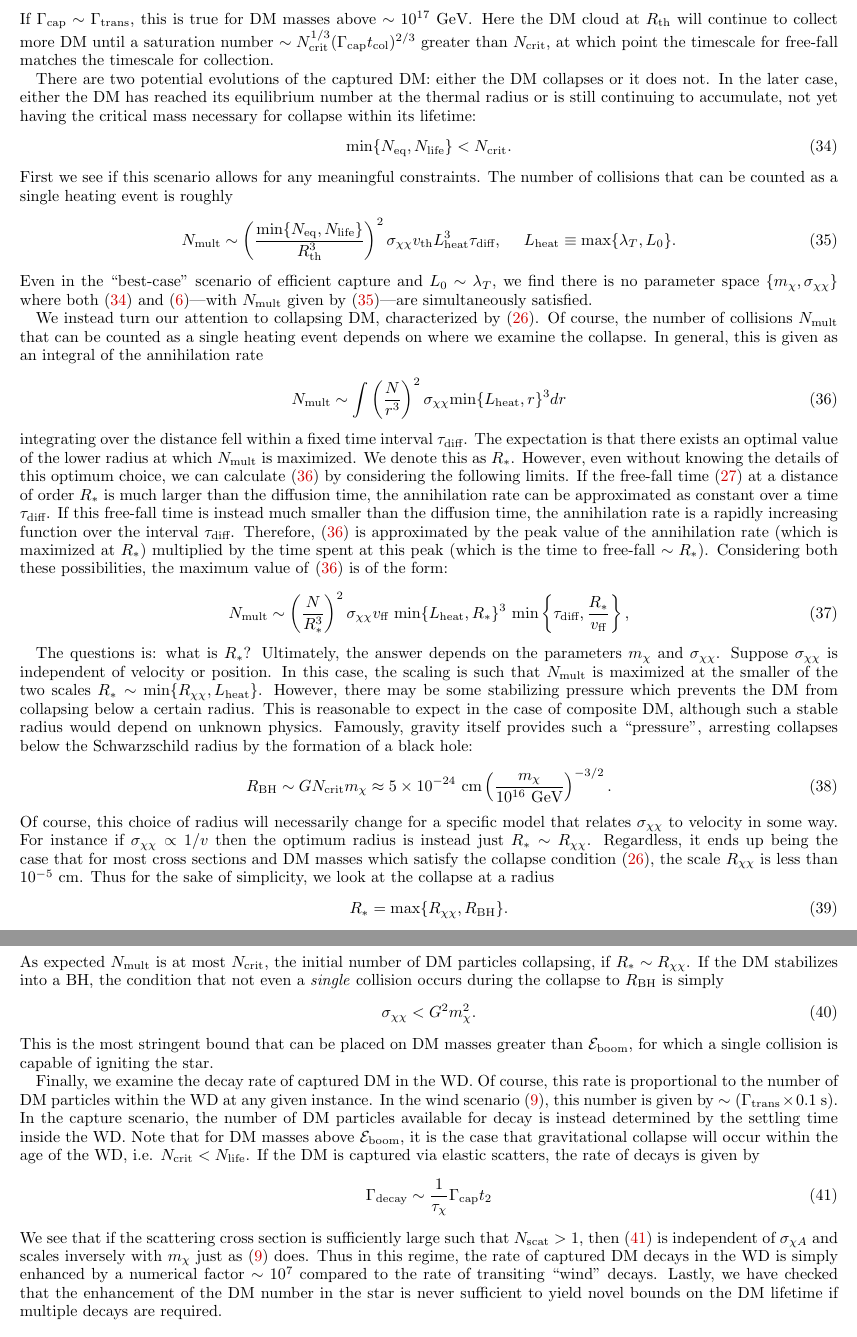
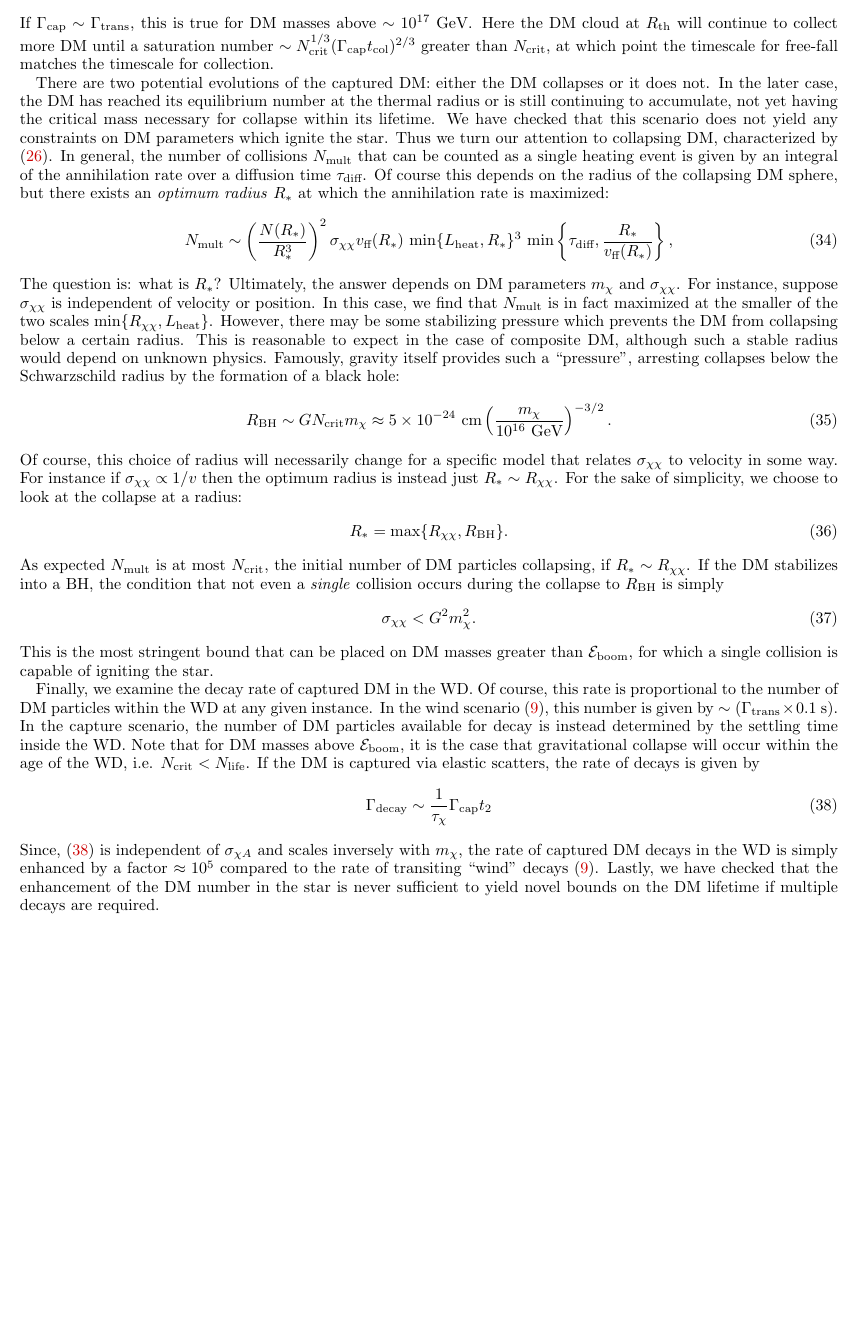
Before and after one commit to vijayoct27/Qballs, a LaTeX paper (boom, event rate.tex): two parts of pages 5 and 6 of 7 before the commit and part of page 5 of 7 after it, the two joined at a grey line, cut so that both start at the same text, the shorter picture padded with empty space. Compiled offline with pdfLaTeX; a LaTeX package or settings file that is missing is left out.

Commit message:
some commenting out

```diff
--- a/boom, event rate.tex
+++ b/boom, event rate.tex
@@ -326,43 +326,39 @@ If $\Gamma_\text{cap} \sim \Gamma_\text{trans}$, this is true for DM masses abov
 Here the DM cloud at $R_\text{th}$ will continue to collect more DM until a saturation number $\sim N_\text{crit}^{1/3} (\Gamma_\text{cap} t_\text{col})^{2/3}$ greater than $N_\text{crit}$, at which point the timescale for free-fall matches the timescale for collection.
 
 There are two potential evolutions of the captured DM: either the DM collapses or it does not.
-In the later case, either the DM has reached its equilibrium number at the thermal radius or is still continuing to accumulate, not yet having the critical mass necessary for collapse within its lifetime:
-\begin{equation}
-\label{eq:nocollapseann}
-\text{min}\{N_\text{eq}, N_\text{life}\} < N_\text{crit}.
-\end{equation}
-First we see if this scenario allows for any meaningful constraints.
-The number of collisions that can be counted as a single heating event is roughly
-\begin{equation}
-\label{eq:nocollapse}
-N_\text{mult} \sim \l \frac{\text{min}\{N_\text{eq}, N_\text{life}\}}{R_\text{th}^3} \r^2 \sigma_{\chi \chi} v_\text{th} L_\text{heat}^3 \tau_\text{diff}, ~~~~ L_\text{heat} \equiv \text{max}\{\lambda_T, L_0\}.
-\end{equation}
-Even in the ``best-case" scenario of efficient capture and $L_0 \sim \lambda_T$, we find there is no parameter space $\{m_\chi, \sigma_{\chi \chi}\}$ where both \eqref{eq:nocollapseann} and \eqref{eq:multcolboom}---with $N_\text{mult}$ given by \eqref{eq:nocollapse}---are simultaneously satisfied.
-
-We instead turn our attention to collapsing DM, characterized by \eqref{eq:collapsecondition}.
-Of course, the number of collisions $N_\text{mult}$ that can be counted as a single heating event depends on where we examine the collapse.
-In general, this is given as an integral of the annihilation rate
-\begin{equation}
-\label{eq:capintegral}
-N_\text{mult} \sim \int \l \frac{N}{r^3}\r^2 \sigma_{\chi \chi} \text{min}\{L_\text{heat}, r\}^3 dr
-\end{equation}
-integrating over the distance fell within a fixed time interval $\tau_\text{diff}$.
-The expectation is that there exists an optimal value of the lower radius at which $N_\text{mult}$ is maximized.
-We denote this as $R_*$.
-However, even without knowing the details of this optimum choice, we can calculate \eqref{eq:capintegral} by considering the following limits.
-If the free-fall time \eqref{eq:freefalltime} at a distance of order $R_*$ is much larger than the diffusion time, the annihilation rate can be approximated as constant over a time $\tau_\text{diff}$.
-If this free-fall time is instead much smaller than the diffusion time, the annihilation rate is a rapidly increasing function over the interval $\tau_\text{diff}$.
-Therefore, \eqref{eq:capintegral} is approximated by the peak value of the annihilation rate (which is maximized at $R_*$) multiplied by the time spent at this peak (which is the time to free-fall $\sim R_*$).
-Considering both these possibilities, the maximum value of \eqref{eq:capintegral} is of the form:
+In the later case, the DM has reached its equilibrium number at the thermal radius or is still continuing to accumulate, not yet having the critical mass necessary for collapse within its lifetime.
+%\begin{equation}
+%\label{eq:nocollapseann}
+%\text{min}\{N_\text{eq}, N_\text{life}\} < N_\text{crit}.
+%\end{equation}
+We have checked that this scenario does not yield any constraints on DM parameters which ignite the star.
+%The number of collisions that can be counted as a single heating event is roughly
+%\begin{equation}
+%\label{eq:nocollapse}
+%N_\text{mult} \sim \l \frac{\text{min}\{N_\text{eq}, N_\text{life}\}}{R_\text{th}^3} \r^2 \sigma_{\chi \chi} v_\text{th} L_\text{heat}^3 \tau_\text{diff}, ~~~~ L_\text{heat} \equiv \text{max}\{\lambda_T, L_0\}.
+%\end{equation}
+%Even in the ``best-case" scenario of efficient capture and $L_0 \sim \lambda_T$, we find there is no parameter space $\{m_\chi, \sigma_{\chi \chi}\}$ where both \eqref{eq:nocollapseann} and \eqref{eq:multcolboom}---with $N_\text{mult}$ given by \eqref{eq:nocollapse}---are simultaneously satisfied.
+Thus we turn our attention to collapsing DM, characterized by \eqref{eq:collapsecondition}.
+In general, the number of collisions $N_\text{mult}$ that can be counted as a single heating event is given by an integral of the annihilation rate over a diffusion time $\tau_\text{diff}$.
+Of course this depends on the radius of the collapsing DM sphere, but there exists an \emph{optimum radius} $R_*$ at which the annihilation rate is maximized:
+%\begin{equation}
+%\label{eq:capintegral}
+%N_\text{mult} \sim \int \l \frac{N}{r^3}\r^2 \sigma_{\chi \chi} \text{min}\{L_\text{heat}, r\}^3 dr
+%\end{equation}
+%The expectation is that there exists an optimal value of the lower radius at which $N_\text{mult}$ is maximized.
+%We denote this as $R_*$.
+%However, even without knowing the details of this optimum choice, we can calculate \eqref{eq:capintegral} by considering the following limits.
+%If the free-fall time \eqref{eq:freefalltime} at a distance of order $R_*$ is much larger than the diffusion time, the annihilation rate can be approximated as constant over a time $\tau_\text{diff}$.
+%If this free-fall time is instead much smaller than the diffusion time, the annihilation rate is a rapidly increasing function over the interval $\tau_\text{diff}$.
+%Therefore, \eqref{eq:capintegral} is approximated by the peak value of the annihilation rate (which is maximized at $R_*$) multiplied by the time spent at this peak (which is the time to free-fall $\sim R_*$).
 \begin{equation}
 \label{eq:nmulti}
-N_\text{mult} \sim \l \frac{N}{R_*^3}\r^2  \sigma_{\chi \chi} v_\text{ff} ~\text{min}\{L_\text{heat}, R_*\}^3 ~\text{min}\left \{\tau_\text{diff}, \frac{R_*}{v_\text{ff}}\right \},
+N_\text{mult} \sim \l \frac{N(R_*)}{R_*^3}\r^2  \sigma_{\chi \chi} v_\text{ff}(R_*) ~\text{min}\{L_\text{heat}, R_*\}^3 ~\text{min}\left \{\tau_\text{diff}, \frac{R_*}{v_\text{ff}(R_*)}\right \},
 \end{equation}
-
-The questions is: what is $R_*$?
-Ultimately, the answer depends on the parameters $m_\chi$ and $\sigma_{\chi \chi}$.
-Suppose $\sigma_{\chi \chi}$ is independent of velocity or position.
-In this case, the scaling is such that $N_\text{mult}$ is maximized at the smaller of the two scales $R_* \sim \text{min}\{R_{\chi \chi}, L_\text{heat}\}$.
+The question is: what is $R_*$?
+Ultimately, the answer depends on DM parameters $m_\chi$ and $\sigma_{\chi \chi}$.
+For instance, suppose $\sigma_{\chi \chi}$ is independent of velocity or position.
+In this case, we find that $N_\text{mult}$ is in fact maximized at the smaller of the two scales $\text{min}\{R_{\chi \chi}, L_\text{heat}\}$.
 However, there may be some stabilizing pressure which prevents the DM from collapsing below a certain radius.
 This is reasonable to expect in the case of composite DM, although such a stable radius would depend on unknown physics.
 Famously, gravity itself provides such a ``pressure", arresting collapses below the Schwarzschild radius by the formation of a black hole:
@@ -371,8 +367,8 @@ R_\text{BH} \sim G N_\text{crit} m_\chi \approx 5 \times 10^{-24} ~\cm \l \frac{
 \end{equation}
 Of course, this choice of radius will necessarily change for a specific model that relates $\sigma_{\chi \chi}$ to velocity in some way.
 For instance if $\sigma_{\chi \chi} \propto 1/v$ then the optimum radius is instead just $R_* \sim R_{\chi \chi}$.
-Regardless, it ends up being the case that for most cross sections and DM masses which satisfy the collapse condition \eqref{eq:collapsecondition}, the scale $R_{\chi \chi}$ is less than $10^{-5} ~\cm$.
-Thus for the sake of simplicity, we look at the collapse at a radius
+%Regardless, it ends up being the case that for most cross sections and DM masses which satisfy the collapse condition \eqref{eq:collapsecondition}, the scale $R_{\chi \chi}$ is less than $10^{-5} ~\cm$.
+For the sake of simplicity, we choose to look at the collapse at a radius:
 \begin{equation}
 R_* = \text{max}\{R_{\chi \chi}, R_\text{BH}\}.
 \end{equation}
@@ -393,8 +389,7 @@ If the DM is captured via elastic scatters, the rate of decays is given by
 \Gamma_\text{decay} \sim  \frac{1}{\tau_\chi} \Gamma_\text{cap} t_2
 \label{eq:decayDMcap}
 \end{equation}
-We see that if the scattering cross section is sufficiently large such that $N_\text{scat} >1$, then \eqref{eq:decayDMcap} is independent of $\sigma_{\chi A}$ and scales inversely with $m_\chi$ just as \eqref{eq:decayDM} does.
-Thus in this regime, the rate of captured DM decays in the WD is simply enhanced by a numerical factor $\sim 10^{7}$ compared to the rate of transiting ``wind" decays.
+Since, \eqref{eq:decayDMcap} is independent of $\sigma_{\chi A}$ and scales inversely with $m_\chi$, the rate of captured DM decays in the WD is simply enhanced by a factor $\approx 10^5$ compared to the rate of transiting ``wind" decays \eqref{eq:decayDM}.
 Lastly, we have checked that the enhancement of the DM number in the star is never sufficient to yield novel bounds on the DM lifetime if multiple decays are required.
 
 \subsection{Constraints: Capture Scenario}
```
Also changed, not shown: White Dwarf Particle Detector.pdf, boom, event rate.pdf, boom, event rate.tex (6 more changed lines), 1 other file.
